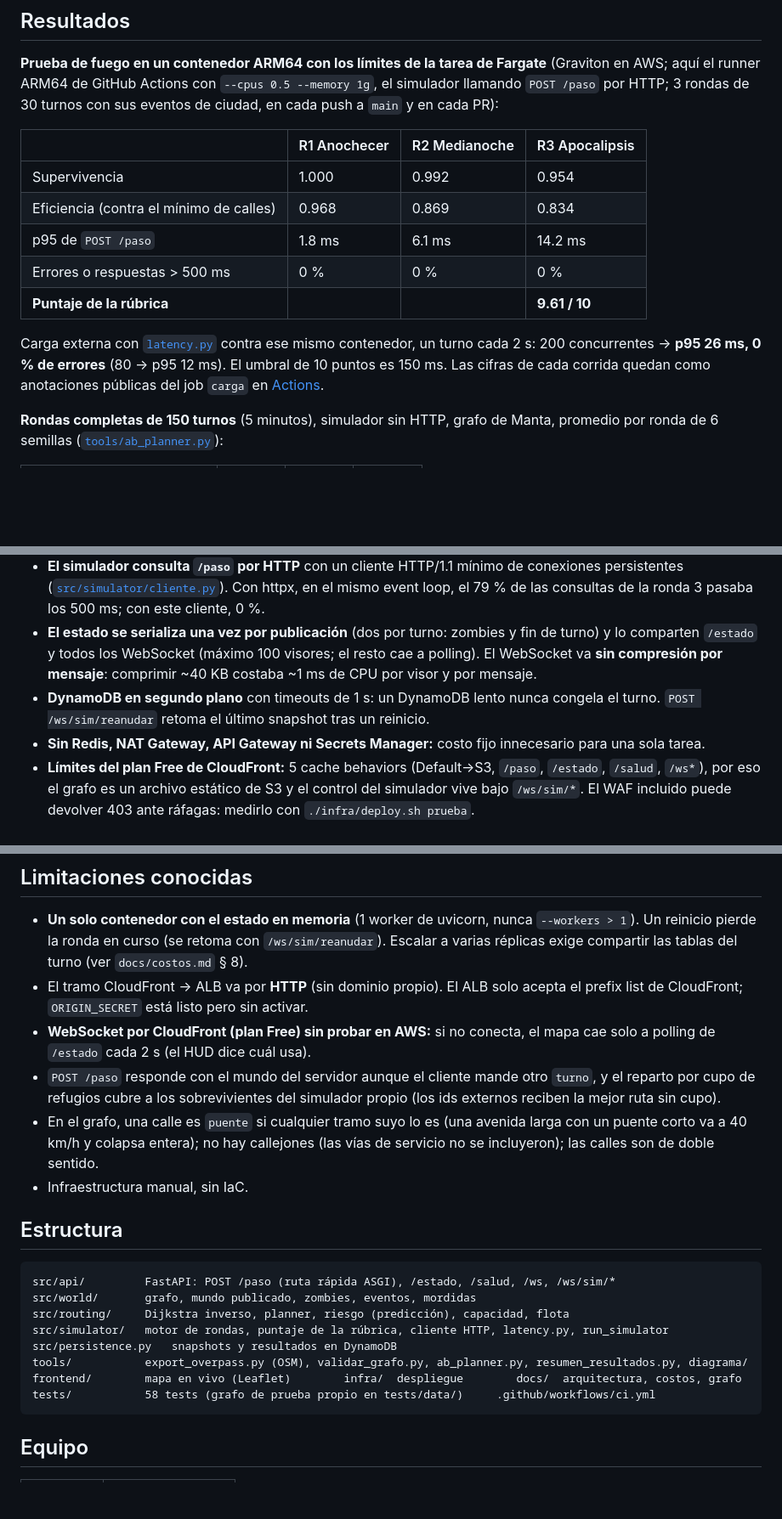
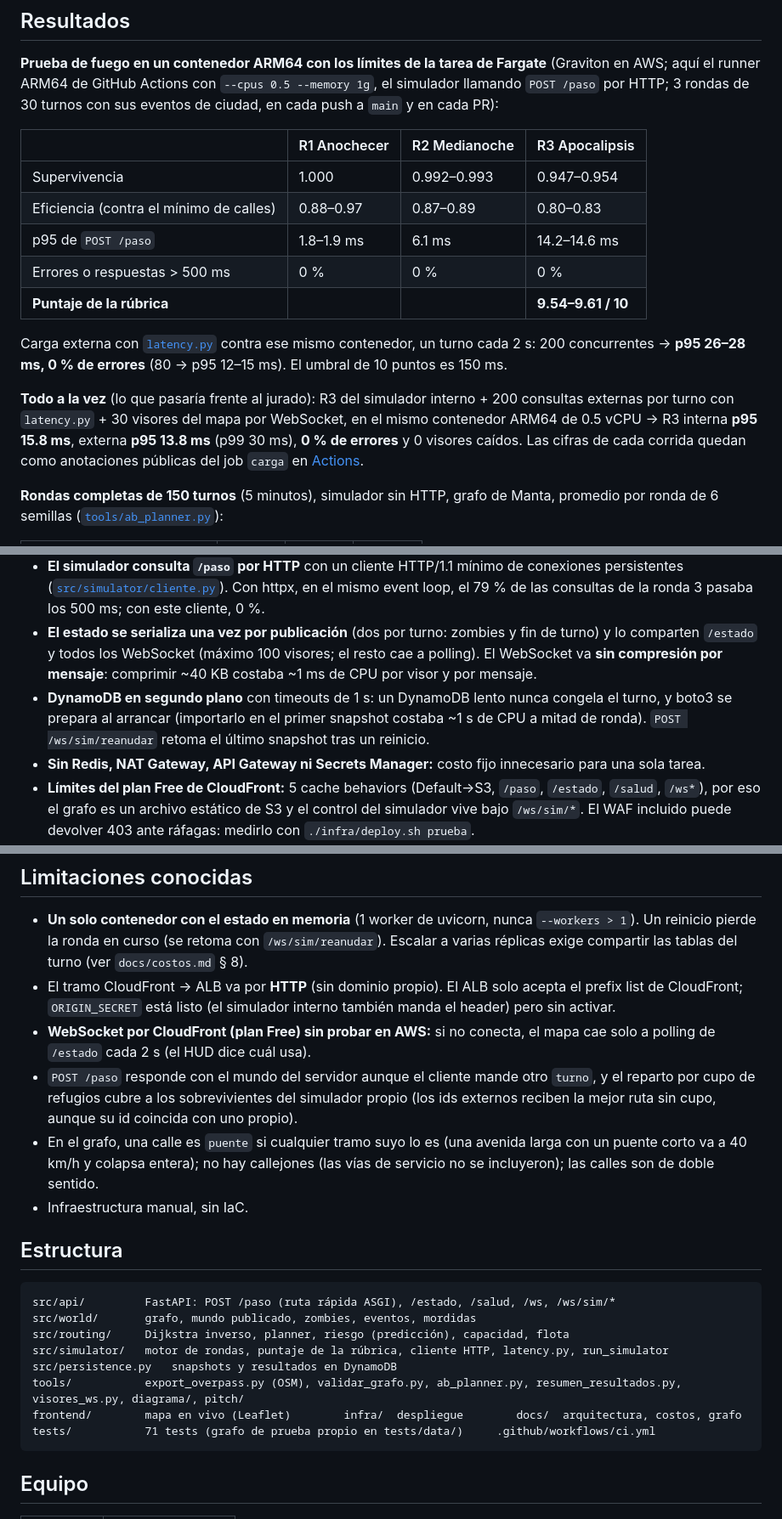
Before and after one commit to TheDarw1n/menincloud_spookython-2026, a Markdown page: README.md, 3 parts joined by grey strips. Shown at 85% size. Drawn GitHub-style; blank space fills up the shorter version.

Commit message:
README: rango de 2 corridas en ARM64 y la prueba con todo a la vez
Prueba de fuego en ARM64: 9.54-9.61/10 en dos corridas. Nueva fila: R3 interna + 200 consultas externas + 30 visores a la vez en 0.5 vCPU -> p95 15.8 ms interno y 13.8 ms externo, 0 % de errores. Tambien: boto3 al arrancar, ORIGIN_SECRET listo para el simulador, ids externos y 71 tests.

````diff
--- a/README.md
+++ b/README.md
@@ -22,13 +22,15 @@ Motor de rutas en AWS que recalcula en tiempo real alrededor de zombies y calles
 
 | | R1 Anochecer | R2 Medianoche | R3 Apocalipsis |
 |---|---|---|---|
-| Supervivencia | 1.000 | 0.992 | 0.954 |
-| Eficiencia (contra el mínimo de calles) | 0.968 | 0.869 | 0.834 |
-| p95 de `POST /paso` | 1.8 ms | 6.1 ms | 14.2 ms |
+| Supervivencia | 1.000 | 0.992–0.993 | 0.947–0.954 |
+| Eficiencia (contra el mínimo de calles) | 0.88–0.97 | 0.87–0.89 | 0.80–0.83 |
+| p95 de `POST /paso` | 1.8–1.9 ms | 6.1 ms | 14.2–14.6 ms |
 | Errores o respuestas > 500 ms | 0 % | 0 % | 0 % |
-| **Puntaje de la rúbrica** | | | **9.61 / 10** |
+| **Puntaje de la rúbrica** | | | **9.54–9.61 / 10** |
 
-Carga externa con [`latency.py`](src/simulator/latency.py) contra ese mismo contenedor, un turno cada 2 s: 200 concurrentes → **p95 26 ms, 0 % de errores** (80 → p95 12 ms). El umbral de 10 puntos es 150 ms. Las cifras de cada corrida quedan como anotaciones públicas del job `carga` en [Actions](https://github.com/TheDarw1n/menincloud_spookython-2026/actions/workflows/ci.yml).
+Carga externa con [`latency.py`](src/simulator/latency.py) contra ese mismo contenedor, un turno cada 2 s: 200 concurrentes → **p95 26–28 ms, 0 % de errores** (80 → p95 12–15 ms). El umbral de 10 puntos es 150 ms.
+
+**Todo a la vez** (lo que pasaría frente al jurado): R3 del simulador interno + 200 consultas externas por turno con `latency.py` + 30 visores del mapa por WebSocket, en el mismo contenedor ARM64 de 0.5 vCPU → R3 interna **p95 15.8 ms**, externa **p95 13.8 ms** (p99 30 ms), **0 % de errores** y 0 visores caídos. Las cifras de cada corrida quedan como anotaciones públicas del job `carga` en [Actions](https://github.com/TheDarw1n/menincloud_spookython-2026/actions/workflows/ci.yml).
 
 **Rondas completas de 150 turnos** (5 minutos), simulador sin HTTP, grafo de Manta, promedio por ronda de 6 semillas ([`tools/ab_planner.py`](tools/ab_planner.py)):
 
@@ -102,7 +104,7 @@ Supuestos propios (no están en el enunciado; se pueden cambiar):
 - **Rutas calculadas por turno, no por petición:** el planner se recalcula una vez, al publicar los zombies del turno, y deja snapshots inmutables; `POST /paso` es una ruta ASGI directa (sin pydantic) que solo consulta tablas.
 - **El simulador consulta `/paso` por HTTP** con un cliente HTTP/1.1 mínimo de conexiones persistentes ([`src/simulator/cliente.py`](src/simulator/cliente.py)). Con httpx, en el mismo event loop, el 79 % de las consultas de la ronda 3 pasaba los 500 ms; con este cliente, 0 %.
 - **El estado se serializa una vez por publicación** (dos por turno: zombies y fin de turno) y lo comparten `/estado` y todos los WebSocket (máximo 100 visores; el resto cae a polling). El WebSocket va **sin compresión por mensaje**: comprimir ~40 KB costaba ~1 ms de CPU por visor y por mensaje.
-- **DynamoDB en segundo plano** con timeouts de 1 s: un DynamoDB lento nunca congela el turno. `POST /ws/sim/reanudar` retoma el último snapshot tras un reinicio.
+- **DynamoDB en segundo plano** con timeouts de 1 s: un DynamoDB lento nunca congela el turno, y boto3 se prepara al arrancar (importarlo en el primer snapshot costaba ~1 s de CPU a mitad de ronda). `POST /ws/sim/reanudar` retoma el último snapshot tras un reinicio.
 - **Sin Redis, NAT Gateway, API Gateway ni Secrets Manager:** costo fijo innecesario para una sola tarea.
 - **Límites del plan Free de CloudFront:** 5 cache behaviors (Default→S3, `/paso`, `/estado`, `/salud`, `/ws*`), por eso el grafo es un archivo estático de S3 y el control del simulador vive bajo `/ws/sim/*`. El WAF incluido puede devolver 403 ante ráfagas: medirlo con `./infra/deploy.sh prueba`.
 
@@ -236,9 +238,9 @@ Resumen de [`docs/costos.md`](docs/costos.md) (precios verificados el 2026-10-27
 ## Limitaciones conocidas
 
 - **Un solo contenedor con el estado en memoria** (1 worker de uvicorn, nunca `--workers > 1`). Un reinicio pierde la ronda en curso (se retoma con `/ws/sim/reanudar`). Escalar a varias réplicas exige compartir las tablas del turno (ver `docs/costos.md` § 8).
-- El tramo CloudFront → ALB va por **HTTP** (sin dominio propio). El ALB solo acepta el prefix list de CloudFront; `ORIGIN_SECRET` está listo pero sin activar.
+- El tramo CloudFront → ALB va por **HTTP** (sin dominio propio). El ALB solo acepta el prefix list de CloudFront; `ORIGIN_SECRET` está listo (el simulador interno también manda el header) pero sin activar.
 - **WebSocket por CloudFront (plan Free) sin probar en AWS:** si no conecta, el mapa cae solo a polling de `/estado` cada 2 s (el HUD dice cuál usa).
-- `POST /paso` responde con el mundo del servidor aunque el cliente mande otro `turno`, y el reparto por cupo de refugios cubre a los sobrevivientes del simulador propio (los ids externos reciben la mejor ruta sin cupo).
+- `POST /paso` responde con el mundo del servidor aunque el cliente mande otro `turno`, y el reparto por cupo de refugios cubre a los sobrevivientes del simulador propio (los ids externos reciben la mejor ruta sin cupo, aunque su id coincida con uno propio).
 - En el grafo, una calle es `puente` si cualquier tramo suyo lo es (una avenida larga con un puente corto va a 40 km/h y colapsa entera); no hay callejones (las vías de servicio no se incluyeron); las calles son de doble sentido.
 - Infraestructura manual, sin IaC.
 
@@ -250,9 +252,9 @@ src/world/       grafo, mundo publicado, zombies, eventos, mordidas
 src/routing/     Dijkstra inverso, planner, riesgo (predicción), capacidad, flota
 src/simulator/   motor de rondas, puntaje de la rúbrica, cliente HTTP, latency.py, run_simulator
 src/persistence.py   snapshots y resultados en DynamoDB
-tools/           export_overpass.py (OSM), validar_grafo.py, ab_planner.py, resumen_resultados.py, diagrama/
+tools/           export_overpass.py (OSM), validar_grafo.py, ab_planner.py, resumen_resultados.py, visores_ws.py, diagrama/, pitch/
 frontend/        mapa en vivo (Leaflet)        infra/  despliegue        docs/  arquitectura, costos, grafo
-tests/           58 tests (grafo de prueba propio en tests/data/)     .github/workflows/ci.yml
+tests/           71 tests (grafo de prueba propio en tests/data/)     .github/workflows/ci.yml
 ```
 
 ## Equipo
````
